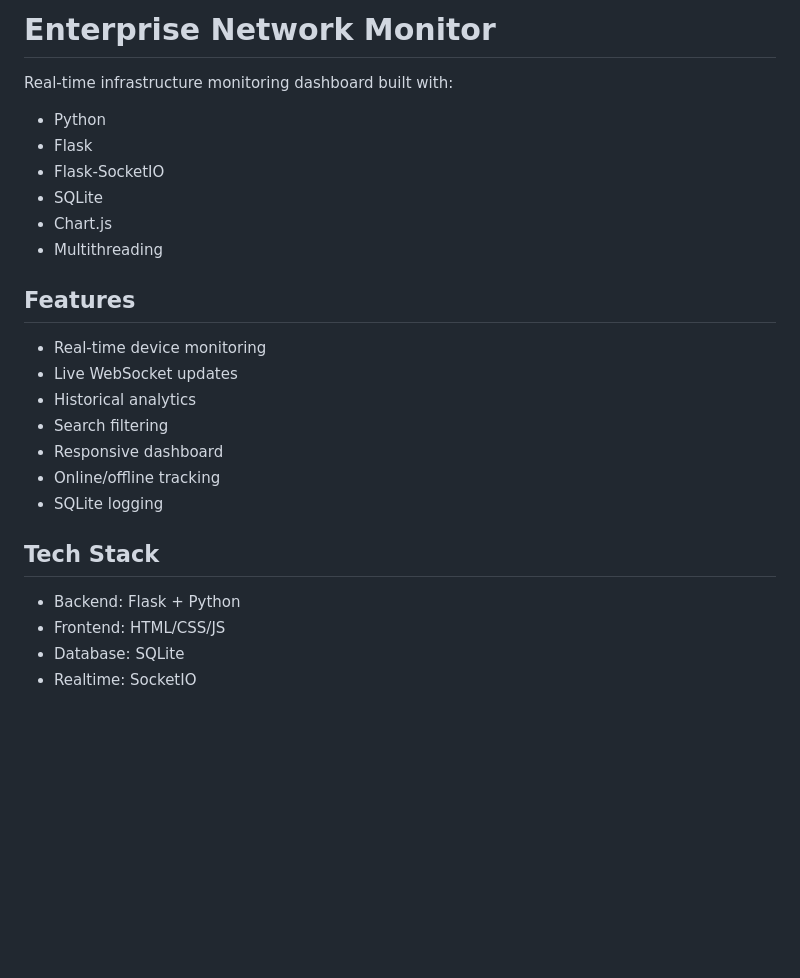
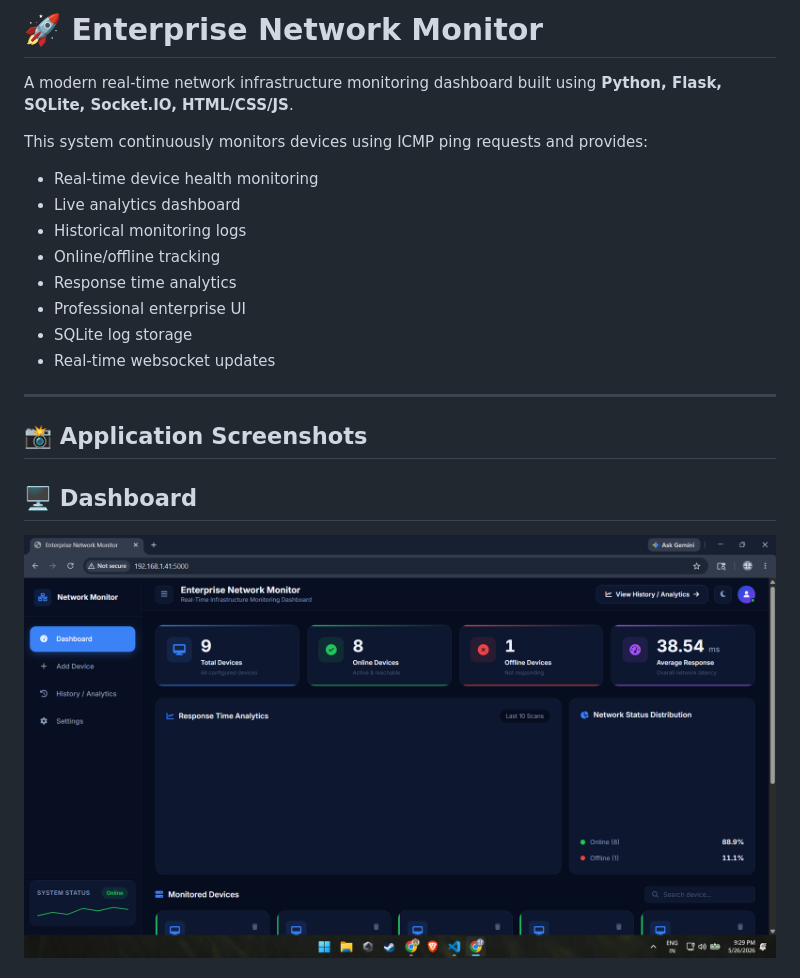
Before and after one commit to RISHIKESH2737/Enterprise-Network-Monitor, a Markdown page: README.md, the part around the change printed below. Drawn GitHub-style; pictures changed too: screenshots/dashboard.png; blank space fills up the shorter version.

Commit message:
Updated professional README with screenshots

```diff
--- a/README.md
+++ b/README.md
@@ -1,28 +1,22 @@
-# Enterprise Network Monitor
+# 🚀 Enterprise Network Monitor
 
-Real-time infrastructure monitoring dashboard built with:
+A modern real-time network infrastructure monitoring dashboard built using **Python, Flask, SQLite, Socket.IO, HTML/CSS/JS**.
 
-- Python
-- Flask
-- Flask-SocketIO
-- SQLite
-- Chart.js
-- Multithreading
+This system continuously monitors devices using ICMP ping requests and provides:
 
-## Features
+- Real-time device health monitoring
+- Live analytics dashboard
+- Historical monitoring logs
+- Online/offline tracking
+- Response time analytics
+- Professional enterprise UI
+- SQLite log storage
+- Real-time websocket updates
 
-- Real-time device monitoring
-- Live WebSocket updates
-- Historical analytics
-- Search filtering
-- Responsive dashboard
-- Online/offline tracking
-- SQLite logging
+---
 
-## Tech Stack
+## 📸 Application Screenshots
 
-- Backend: Flask + Python
-- Frontend: HTML/CSS/JS
-- Database: SQLite
-- Realtime: SocketIO
+## 🖥 Dashboard
+![Dashboard](screenshots/dashboard.png)
 
```
Also changed, not shown: other parts of README.md (+242 -7 lines), screenshots/analytics.png (added), screenshots/devices.png (added), 1 other file.
